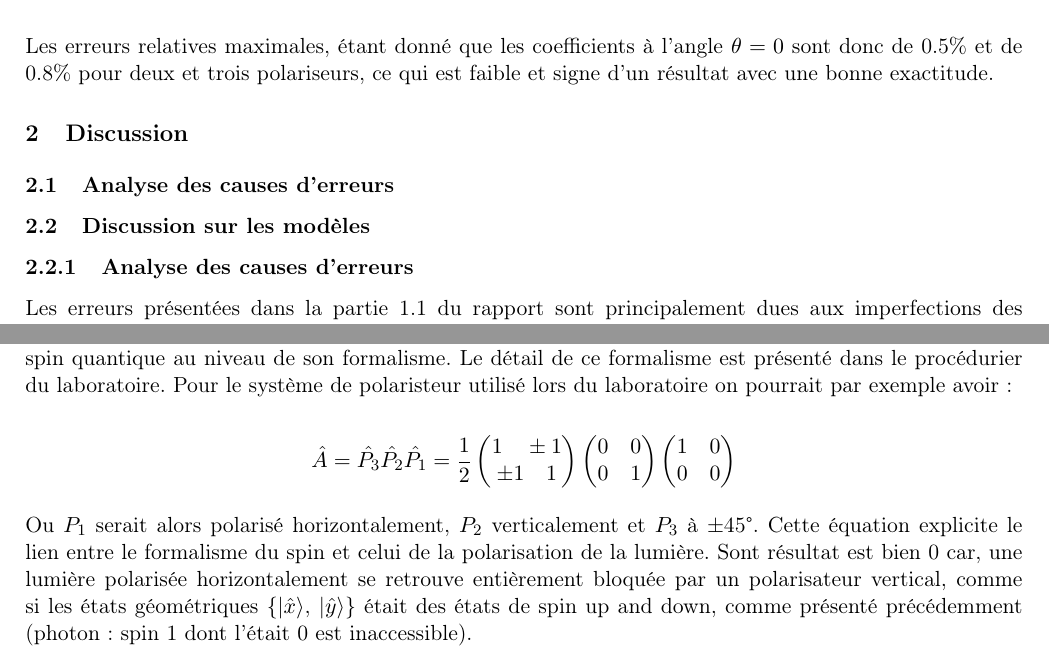
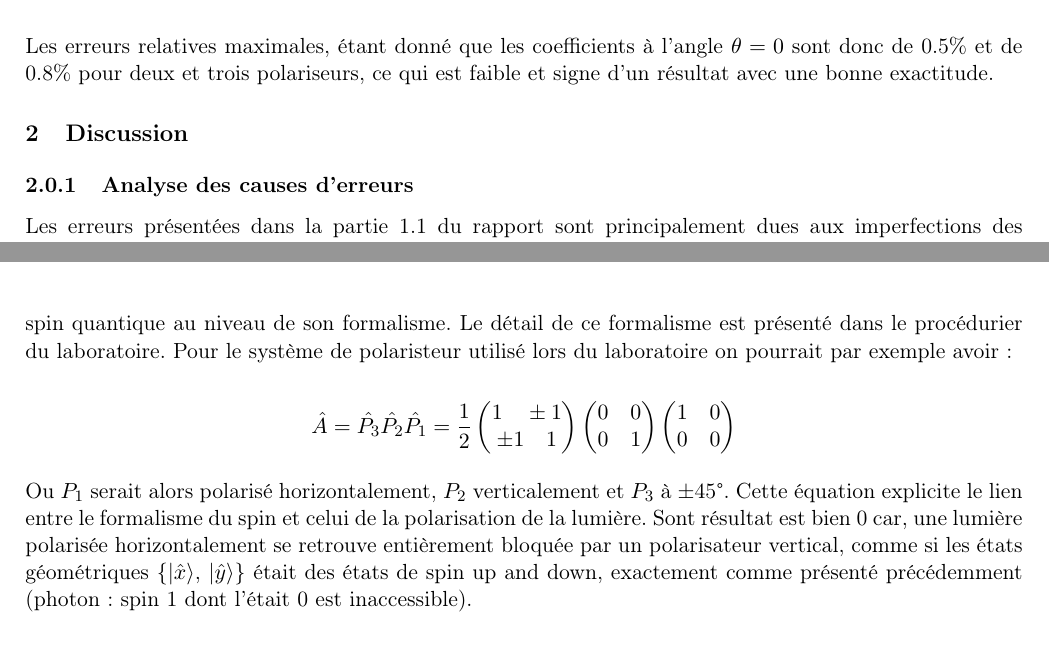
Before and after one commit to emilegp/mesure_polarisation, a LaTeX document (rapport_final/final.tex): two parts of pages 5 and 6 of 7, joined at a grey line, cut so that both start at the same text. Compiled offline with pdfLaTeX.

Commit message:
Update final.tex

```diff
--- a/rapport_final/final.tex
+++ b/rapport_final/final.tex
@@ -214,10 +214,6 @@ bonne exactitude.
 
 \section{Discussion}
 
-
-\subsection{Analyse des causes d'erreurs}
-
-\subsection{Discussion sur les modèles}
 \subsubsection{Analyse des causes d'erreurs}
 
  Les erreurs présentées dans la partie 1.1 du rapport sont principalement dues aux imperfections des systèmes physiques utilisés, ce qui a pu être observé lors du laboratoire. Notamment lors du calcul de l'intensité après avoir placé le premier polarisateur qui aurait été, dans un cas idéal, divisée par deux peu importe la direction du polarisateur. Les valeurs obtenues dans ce cas sont plutôt de l'ordre de 0.32 fois la valeur initiale. Cette différence s'explique principalement grâce aux imperfections des filtres polarisateurs utilisés, 0.32 est une valeur approximative, variant elle-même d'un filtre à l'autre. Elle doit aussi être due à la lumière présente dans la pièce, dont l'impact parait néanmoins négligeable aux vues des valeurs de minimum mesurées qui avoisinaient les 0.001 mW. De plus, le réseau lampe/lentille positionné en entrée du montage devait produire, dans un cas idéal, un faisceau collimaté jusqu'à la seconde lentille. Lors de la mise en pratique ce faisceau avait une forme conique principalement due aux imperfections de la lampe utilisée dont les rayons divergeaient.
@@ -248,9 +244,7 @@ Où : $a^2 + b^2 = 1$ et et $P_2$  sont deux vecteurs orthonormaux. Les photons
     \hat{A} = \hat{P_3}\hat{P_2}\hat{P_1} = \frac{1}{2}\Coord{1 \quad \pm 1}{\pm 1 \quad 1}\Coord{0 \quad 0}{0 \quad 1}\Coord{1 \quad 0}{0 \quad 0}
 \end{equation*}
 
-Ou $P_1$ serait alors polarisé horizontalement, $P_2$ verticalement et $P_3$ à $\pm$45°. Cette équation explicite le lien entre le formalisme du spin et celui de la polarisation de la lumière. Sont résultat est bien 0 car, une lumière polarisée horizontalement se retrouve entièrement bloquée par un polarisateur vertical, comme si les états géométriques $\{$$\ket{\hat{x}}$, $\ket{\hat{y}}$$\}$ était des états de spin up and down, comme présenté précédemment (photon : spin 1 dont l'était 0 est inaccessible).
-
-\subsection{Analyse des causes d'erreurs}
+Ou $P_1$ serait alors polarisé horizontalement, $P_2$ verticalement et $P_3$ à $\pm$45°. Cette équation explicite le lien entre le formalisme du spin et celui de la polarisation de la lumière. Sont résultat est bien 0 car, une lumière polarisée horizontalement se retrouve entièrement bloquée par un polarisateur vertical, comme si les états géométriques $\{$$\ket{\hat{x}}$, $\ket{\hat{y}}$$\}$ était des états de spin up and down, exactement comme présenté précédemment (photon : spin 1 dont l'était 0 est inaccessible).
 
 \subsection{Discussion sur les modèles}
 
```
